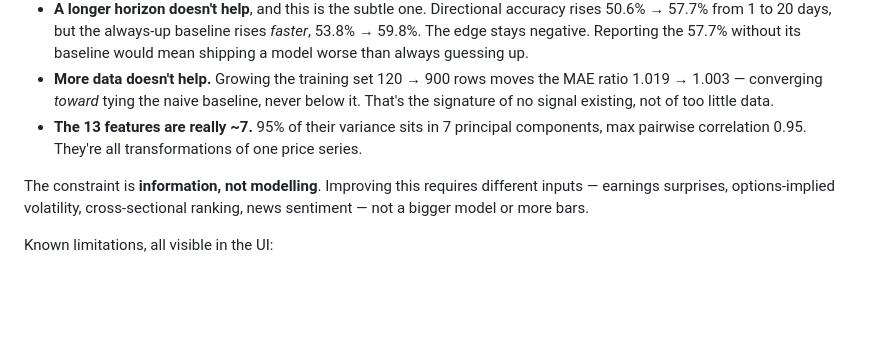
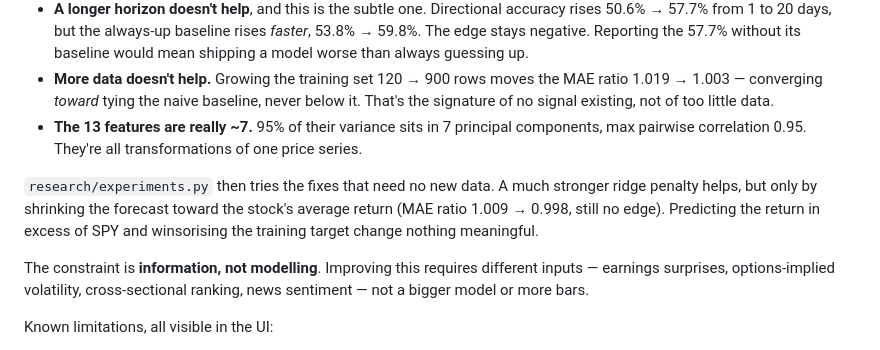
Before and after one commit to rpham2006/stock-market-prediction-app, a Markdown page: README.md, the part around the change. Rendered like a GitHub page; blank space fills up the shorter version.

Commit message:
README: summarise the cheap-fix experiments
Co-Authored-By: Claude Opus 5.5 <noreply@anthropic.com>

```diff
--- a/README.md
+++ b/README.md
@@ -260,6 +260,12 @@ the pipeline, the honest measurement, and the transparency — not alpha.
   components, max pairwise correlation 0.95. They're all transformations of one
   price series.
 
+`research/experiments.py` then tries the fixes that need no new data. A much
+stronger ridge penalty helps, but only by shrinking the forecast toward the
+stock's average return (MAE ratio 1.009 → 0.998, still no edge). Predicting the
+return in excess of SPY and winsorising the training target change nothing
+meaningful.
+
 The constraint is **information, not modelling**. Improving this requires
 different inputs — earnings surprises, options-implied volatility,
 cross-sectional ranking, news sentiment — not a bigger model or more bars.
```
